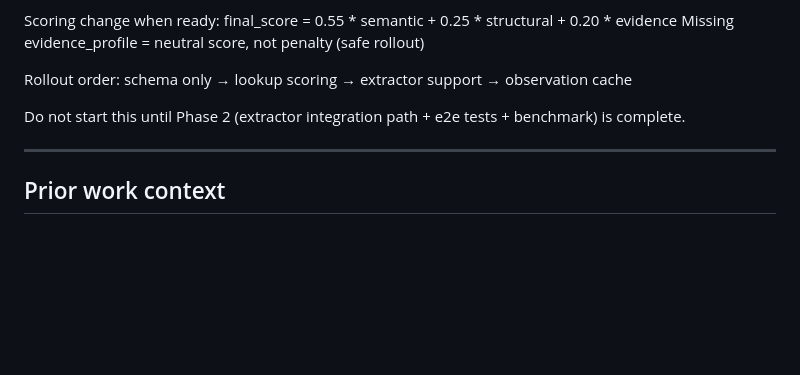
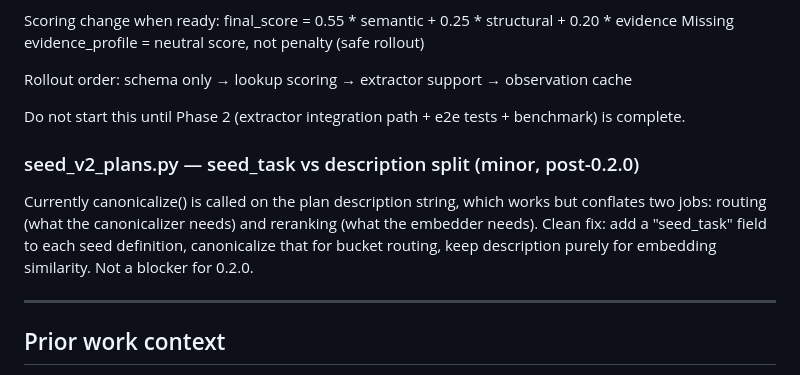
Before and after one commit to samujure/ThriftLM, a Markdown page: Claude.md, the part around the change. Drawn GitHub-style; blank space fills up the shorter version.

Commit message:
docs: add seed_task vs description split note to CLAUDE.md future work

```diff
--- a/Claude.md
+++ b/Claude.md
@@ -817,6 +817,13 @@ Rollout order: schema only → lookup scoring → extractor support → observat
 
 Do not start this until Phase 2 (extractor integration path + e2e tests + benchmark) is complete.
 
+### seed_v2_plans.py — seed_task vs description split (minor, post-0.2.0)
+Currently canonicalize() is called on the plan description string, which
+works but conflates two jobs: routing (what the canonicalizer needs) and
+reranking (what the embedder needs). Clean fix: add a "seed_task" field
+to each seed definition, canonicalize that for bucket routing, keep
+description purely for embedding similarity. Not a blocker for 0.2.0.
+
 ---
 
 ## Prior work context
```
